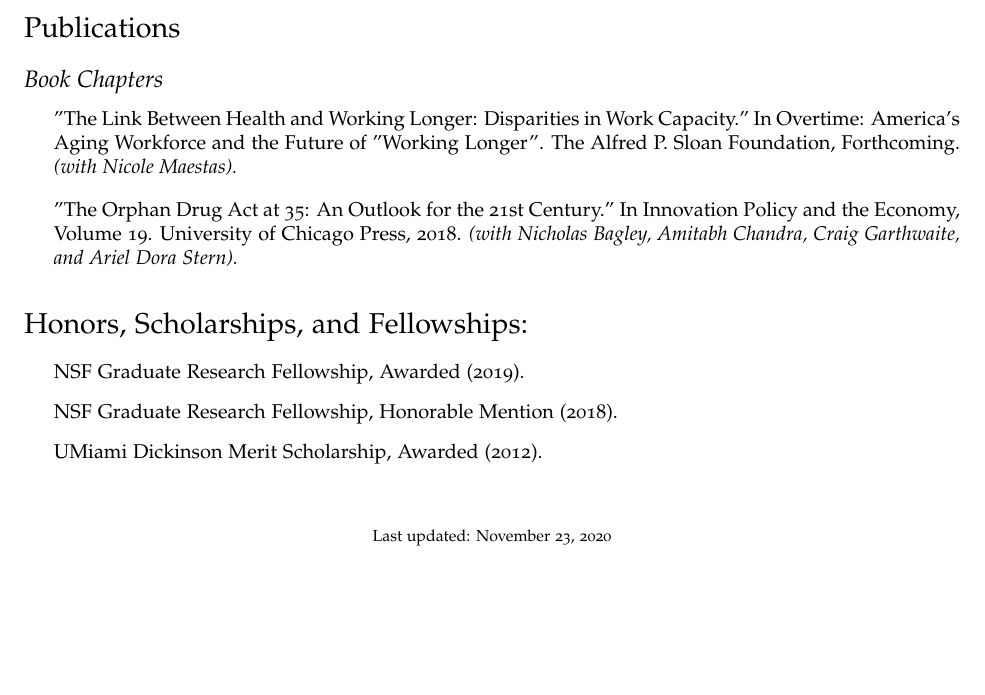
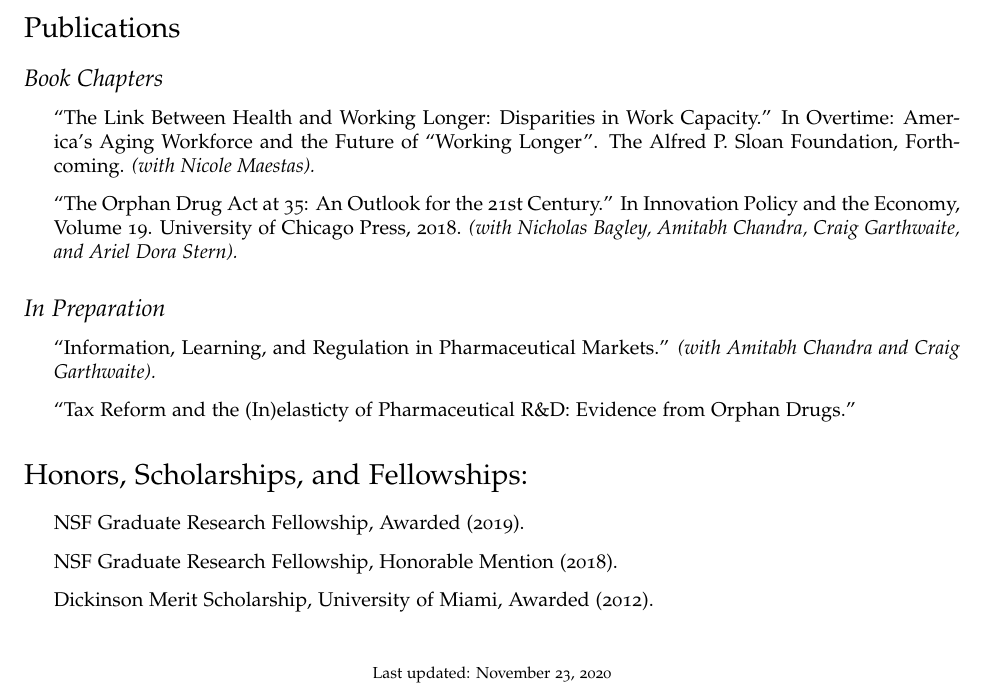
Before and after one commit to bberger94/cv, a LaTeX CV (cv.tex): part of the page, cut so that both start at the same text, the shorter picture padded with empty space. Compiled offline with pdfLaTeX.

Commit message:
Added work in preparation.

```diff
--- a/cv.tex
+++ b/cv.tex
@@ -39,8 +39,7 @@
 }
 
 \geometry{
-  body={6.5in, 8.5in},
-  left=1.0in,
+  body={6.5in, 9in},
   top=1in
 }
 
@@ -124,18 +123,23 @@
 \subsection*{Book Chapters}
 
 \begin{itemize}
-	\item "The Link Between Health and Working Longer: Disparities in Work Capacity." In Overtime: America's Aging Workforce and the Future of "Working Longer". The Alfred P. Sloan Foundation, Forthcoming. \textit{(with Nicole Maestas).}
+	\item ``The Link Between Health and Working Longer: Disparities in Work Capacity.'' In Overtime: America's Aging Workforce and the Future of ``Working Longer''. The Alfred P. Sloan Foundation, Forthcoming. \textit{(with Nicole Maestas).}
+
+	\item ``The Orphan Drug Act at 35: An Outlook for the 21st Century.'' In Innovation Policy and the Economy, Volume 19. University of Chicago Press, 2018. \textit{(with Nicholas Bagley, Amitabh Chandra, Craig Garthwaite, and Ariel Dora Stern).}
 \end{itemize}
 
+\subsection*{In Preparation}
 \begin{itemize}
-\item "The Orphan Drug Act at 35: An Outlook for the 21st Century." In Innovation Policy and the Economy, Volume 19. University of Chicago Press, 2018. \textit{(with Nicholas Bagley, Amitabh Chandra, Craig Garthwaite, and Ariel Dora Stern).}
+	\item ``Information, Learning, and Regulation in Pharmaceutical Markets.'' \textit{(with Amitabh Chandra and Craig Garthwaite).}
+
+	\item ``Tax Reform and the (In)elasticty of Pharmaceutical R\&D: Evidence from Orphan Drugs.''
 \end{itemize}
 
 \section*{Honors, Scholarships, and Fellowships:}
 \begin{itemize}
-\item NSF Graduate Research Fellowship, Awarded (2019).
-\item NSF Graduate Research Fellowship, Honorable Mention (2018).
-\item UMiami Dickinson Merit Scholarship, Awarded (2012).
+	\item NSF Graduate Research Fellowship, Awarded (2019).
+	\item NSF Graduate Research Fellowship, Honorable Mention (2018).
+	\item Dickinson Merit Scholarship, University of Miami, Awarded (2012).
 \end{itemize}
 
 %\section*{Personal}
```
Also changed, not shown: cv.pdf, cv.tex (2 more changed lines).
